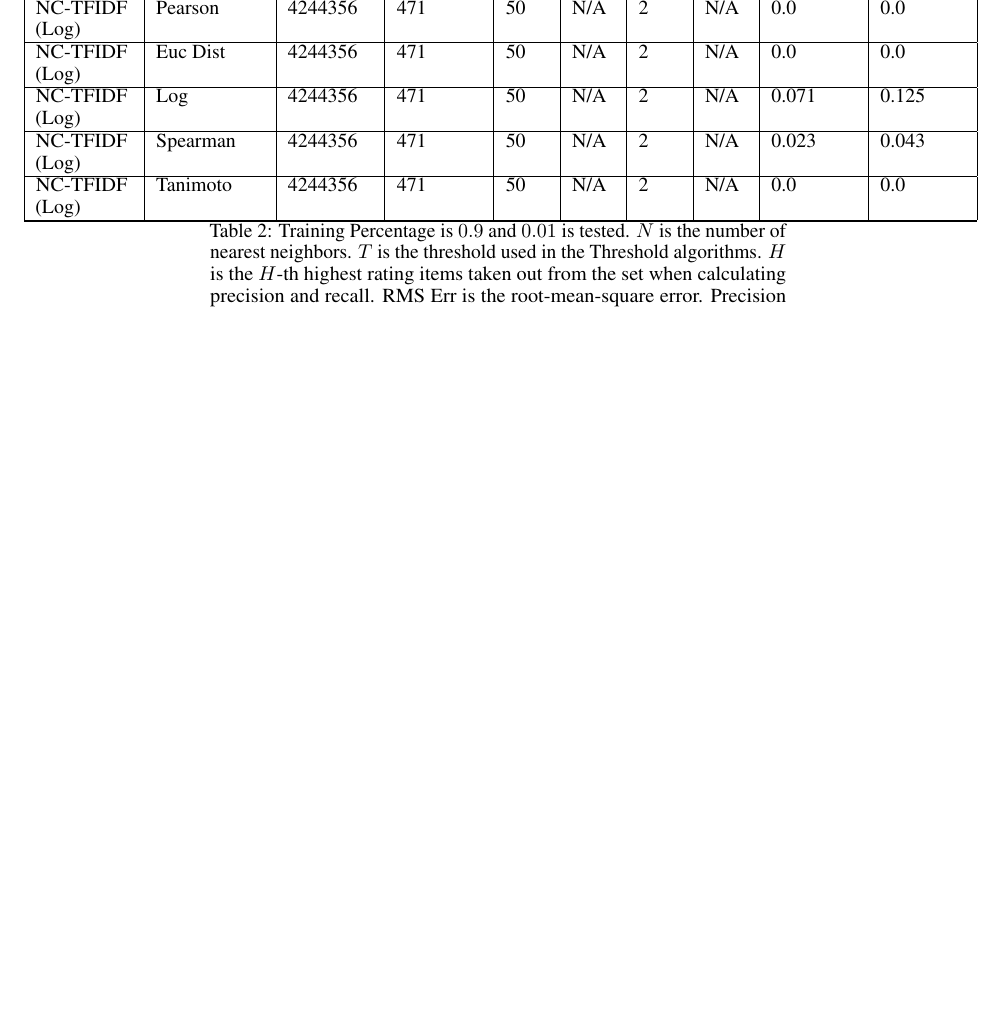
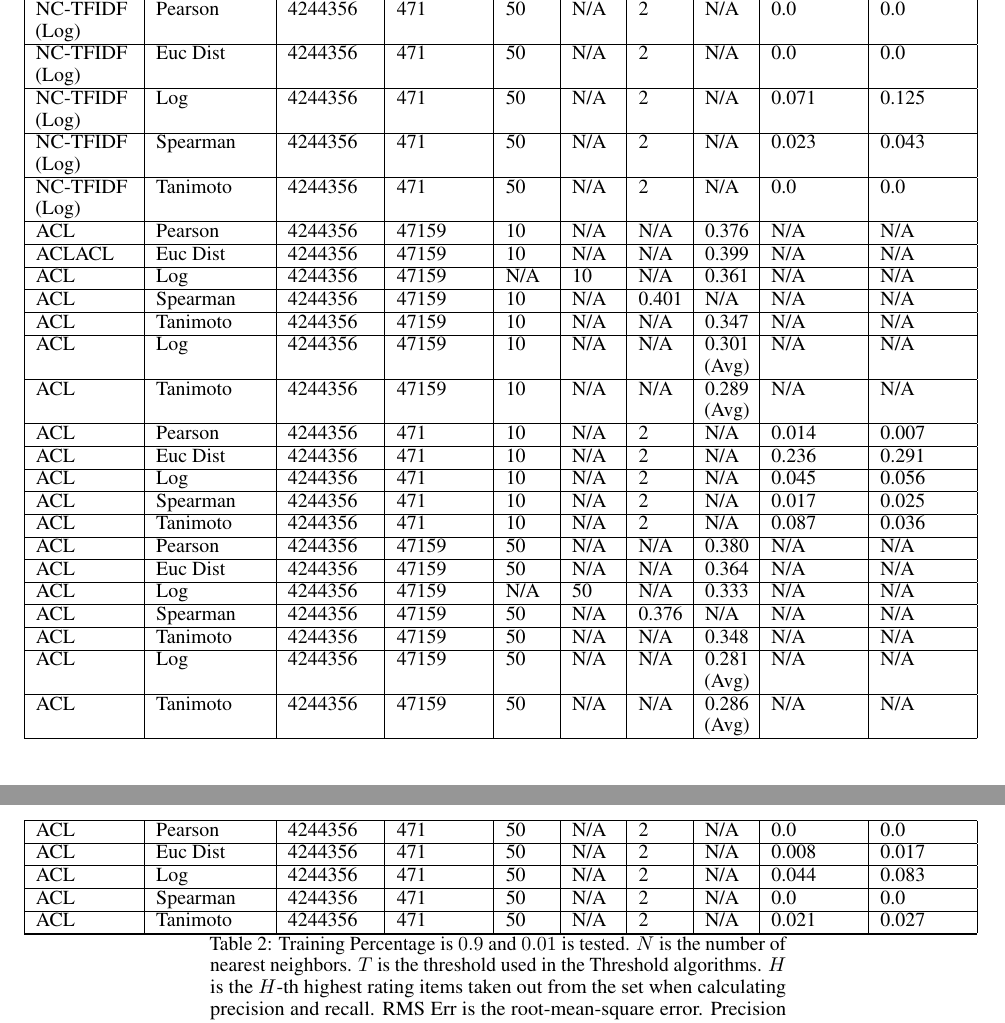
Before and after one commit to qqliu/subreddit-recommendations, a LaTeX paper (Final Paper/reddit-recommendations.tex): part of page 14 of 14 before the commit and two parts of pages 14 and 15 of 15 after it, the two joined at a grey line, cut so that both start at the same text, the shorter picture padded with empty space. Compiled offline with pdfLaTeX.

Commit message:
more data

```diff
--- a/Final Paper/reddit-recommendations.tex
+++ b/Final Paper/reddit-recommendations.tex
@@ -708,6 +715,34 @@ The results we obtain can be found in the following table:
     NC-TFIDF (Log)  & Spearman & 4244356 & 471 & 50 & N/A  & 2 & N/A &0.023 & 0.043 \\ \hline
     NC-TFIDF (Log)  & Tanimoto & 4244356 & 471 & 50 & N/A  & 2 & N/A & 0.0 & 0.0 \\ \hline
 
+    ACL & Pearson & 4244356 & 47159 & 10 & N/A & N/A & 0.376 & N/A & N/A  \\ \hline
+    ACLACL & Euc Dist & 4244356 & 47159 & 10 & N/A & N/A & 0.399 & N/A & N/A   \\ \hline
+    ACL & Log & 4244356 & 47159 & N/A &  10 & N/A& 0.361 & N/A & N/A  \\ \hline
+    ACL & Spearman & 4244356 & 47159 & 10 & N/A & 0.401 & N/A & N/A & N/A \\ \hline
+    ACL & Tanimoto & 4244356 & 47159 & 10 & N/A& N/A & 0.347 & N/A & N/A \\ \hline
+    ACL & Log & 4244356 & 47159 & 10 & N/A& N/A & 0.301 (Avg) & N/A & N/A \\ \hline
+    ACL & Tanimoto & 4244356 & 47159 & 10 & N/A & N/A & 0.289 (Avg) & N/A & N/A \\ \hline
+
+    ACL  & Pearson & 4244356 & 471 & 10 & N/A  & 2 & N/A & 0.014 & 0.007  \\ \hline
+    ACL  & Euc Dist & 4244356 & 471 & 10 & N/A  & 2 & N/A &0.236 & 0.291   \\ \hline
+    ACL  & Log & 4244356 & 471 & 10 & N/A & 2 & N/A & 0.045 & 0.056  \\ \hline
+    ACL  & Spearman & 4244356 & 471 & 10 & N/A  & 2 & N/A &0.017 & 0.025 \\ \hline
+    ACL  & Tanimoto & 4244356 & 471 & 10 & N/A  & 2 & N/A & 0.087 & 0.036 \\ \hline
+
+    ACL & Pearson & 4244356 & 47159 & 50 & N/A & N/A & 0.380 & N/A & N/A  \\ \hline
+    ACL & Euc Dist & 4244356 & 47159 & 50 & N/A & N/A & 0.364 & N/A & N/A   \\ \hline
+    ACL & Log & 4244356 & 47159 & N/A &  50 & N/A& 0.333 & N/A & N/A  \\ \hline
+    ACL & Spearman & 4244356 & 47159 & 50 & N/A & 0.376 & N/A & N/A & N/A \\ \hline
+    ACL & Tanimoto & 4244356 & 47159 & 50 & N/A& N/A & 0.348 & N/A & N/A \\ \hline
+    ACL & Log & 4244356 & 47159 & 50 & N/A& N/A & 0.281 (Avg) & N/A & N/A \\ \hline
+    ACL & Tanimoto & 4244356 & 47159 & 50 & N/A & N/A & 0.286 (Avg) & N/A & N/A \\ \hline
+
+    ACL  & Pearson & 4244356 & 471 & 50 & N/A  & 2 & N/A & 0.0 & 0.0  \\ \hline
+    ACL  & Euc Dist & 4244356 & 471 & 50 & N/A  & 2 & N/A &0.008 & 0.017   \\ \hline
+    ACL  & Log & 4244356 & 471 & 50 & N/A & 2 & N/A & 0.044 & 0.083  \\ \hline
+    ACL  & Spearman & 4244356 & 471 & 50 & N/A  & 2 & N/A &0.0 & 0.0 \\ \hline
+    ACL  & Tanimoto & 4244356 & 471 & 50 & N/A  & 2 & N/A & 0.021 & 0.027 \\ \hline
+
     \hline
     \caption{Training Percentage is $0.9$ and $0.01$ is tested. $N$ is the number of nearest neighbors. $T$ is the threshold
     used in the Threshold algorithms. $H$ is the $H$-th highest rating items taken out from the set when calculating
```
Also changed, not shown: Final Paper/reddit-recommendations.tex (7 more changed lines).
